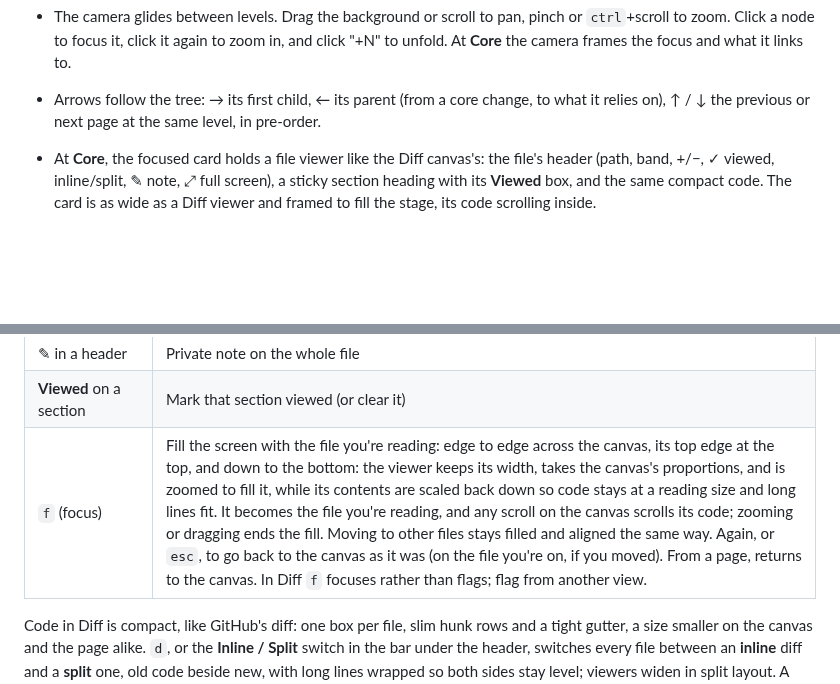
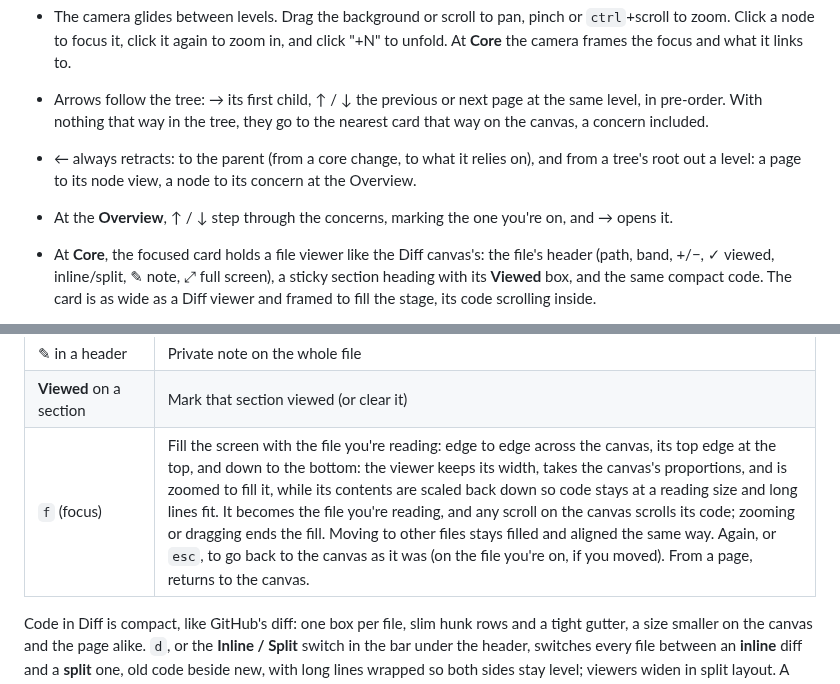
Before and after one commit to angrybayblade/bobby, a Markdown page: docs/views.md, 2 parts joined by grey strips. GitHub-like rendering; blank space fills up the shorter version.

Commit message:
docs: describe flow's arrows and what a load starts on
Flow's left arrow always retracts and the arrows move at every level;
a load starts at the entry point, not where you were; f is focus in
every view.

Co-Authored-By: Claude Opus 5.5 <noreply@anthropic.com>

```diff
--- a/docs/views.md
+++ b/docs/views.md
@@ -25,7 +25,9 @@ The whole PR as one free-flowing tree on a canvas, reading left to right: **this
 - Each card says how it relates in its own text ("Uses `retryMethods` and was changed too"); the band is a chip on it.
 - At **Core**, the focused card shows its comments and code. At **Page**, the page takes over the stage.
 - The camera glides between levels. Drag the background or scroll to pan, pinch or `ctrl`+scroll to zoom. Click a node to focus it, click it again to zoom in, and click "+N" to unfold. At **Core** the camera frames the focus and what it links to.
-- Arrows follow the tree: → its first child, ← its parent (from a core change, to what it relies on), ↑ / ↓ the previous or next page at the same level, in pre-order.
+- Arrows follow the tree: → its first child, ↑ / ↓ the previous or next page at the same level, in pre-order. With nothing that way in the tree, they go to the nearest card that way on the canvas, a concern included.
+- ← always retracts: to the parent (from a core change, to what it relies on), and from a tree's root out a level: a page to its node view, a node to its concern at the Overview.
+- At the **Overview**, ↑ / ↓ step through the concerns, marking the one you're on, and → opens it.
 - At **Core**, the focused card holds a file viewer like the Diff canvas's: the file's header (path, band, +/−, ✓ viewed, inline/split, ✎ note, ⤢ full screen), a sticky section heading with its **Viewed** box, and the same compact code. The card is as wide as a Diff viewer and framed to fill the stage, its code scrolling inside.
 - `f` fills the canvas with the focused card and its code at a reading size; scrolling reads its code, and `j`/`k` keep it filled.
 
@@ -87,7 +89,7 @@ Every move, these included, is added to the history; ← / → themselves just w
 | **☐ Mark viewed** in a header | Mark the whole file viewed (or clear it); it stays ticked, in green, while every page of the file is viewed |
 | ✎ in a header | Private note on the whole file |
 | **Viewed** on a section | Mark that section viewed (or clear it) |
-| `f` (focus) | Fill the screen with the file you're reading: edge to edge across the canvas, its top edge at the top, and down to the bottom: the viewer keeps its width, takes the canvas's proportions, and is zoomed to fill it, while its contents are scaled back down so code stays at a reading size and long lines fit. It becomes the file you're reading, and any scroll on the canvas scrolls its code; zooming or dragging ends the fill. Moving to other files stays filled and aligned the same way. Again, or `esc`, to go back to the canvas as it was (on the file you're on, if you moved). From a page, returns to the canvas. In Diff `f` focuses rather than flags; flag from another view. |
+| `f` (focus) | Fill the screen with the file you're reading: edge to edge across the canvas, its top edge at the top, and down to the bottom: the viewer keeps its width, takes the canvas's proportions, and is zoomed to fill it, while its contents are scaled back down so code stays at a reading size and long lines fit. It becomes the file you're reading, and any scroll on the canvas scrolls its code; zooming or dragging ends the fill. Moving to other files stays filled and aligned the same way. Again, or `esc`, to go back to the canvas as it was (on the file you're on, if you moved). From a page, returns to the canvas. |
 
 Code in Diff is compact, like GitHub's diff: one box per file, slim hunk rows and a tight gutter, a size smaller on the canvas and the page alike. `d`, or the **Inline / Split** switch in the bar under the header, switches every file between an **inline** diff and a **split** one, old code beside new, with long lines wrapped so both sides stay level; viewers widen in split layout. A file's own ◫ / ▤ button (and **Split** / **Inline** on a file's code header in the other views) switches just that file, until the global layout changes. Pinch or `ctrl`+scroll to zoom a viewer up to a comfortable reading size; moving around keeps that zoom.
 
```
Also changed, not shown: docs/reviewing.md (+2 -2 lines).
